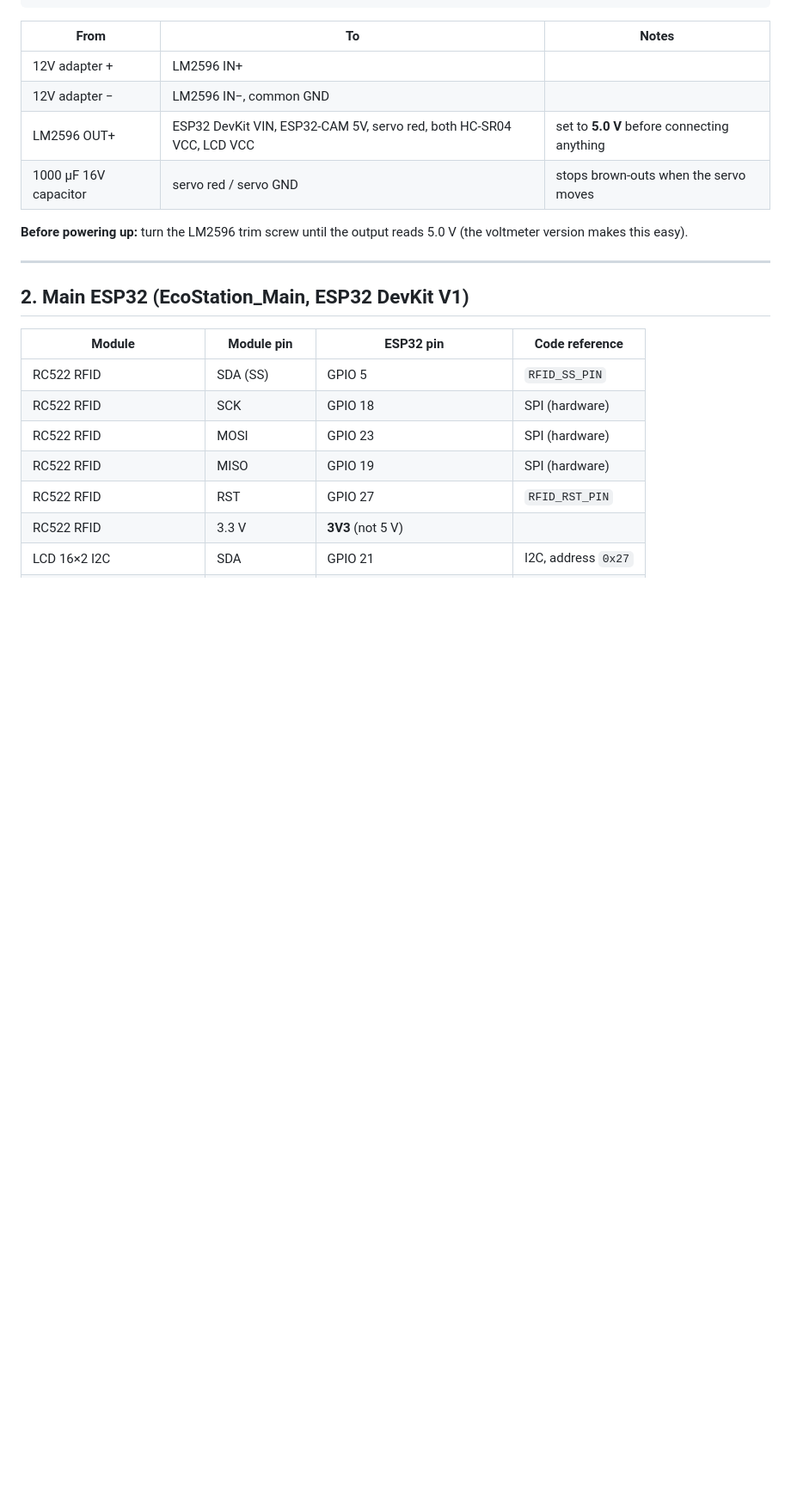
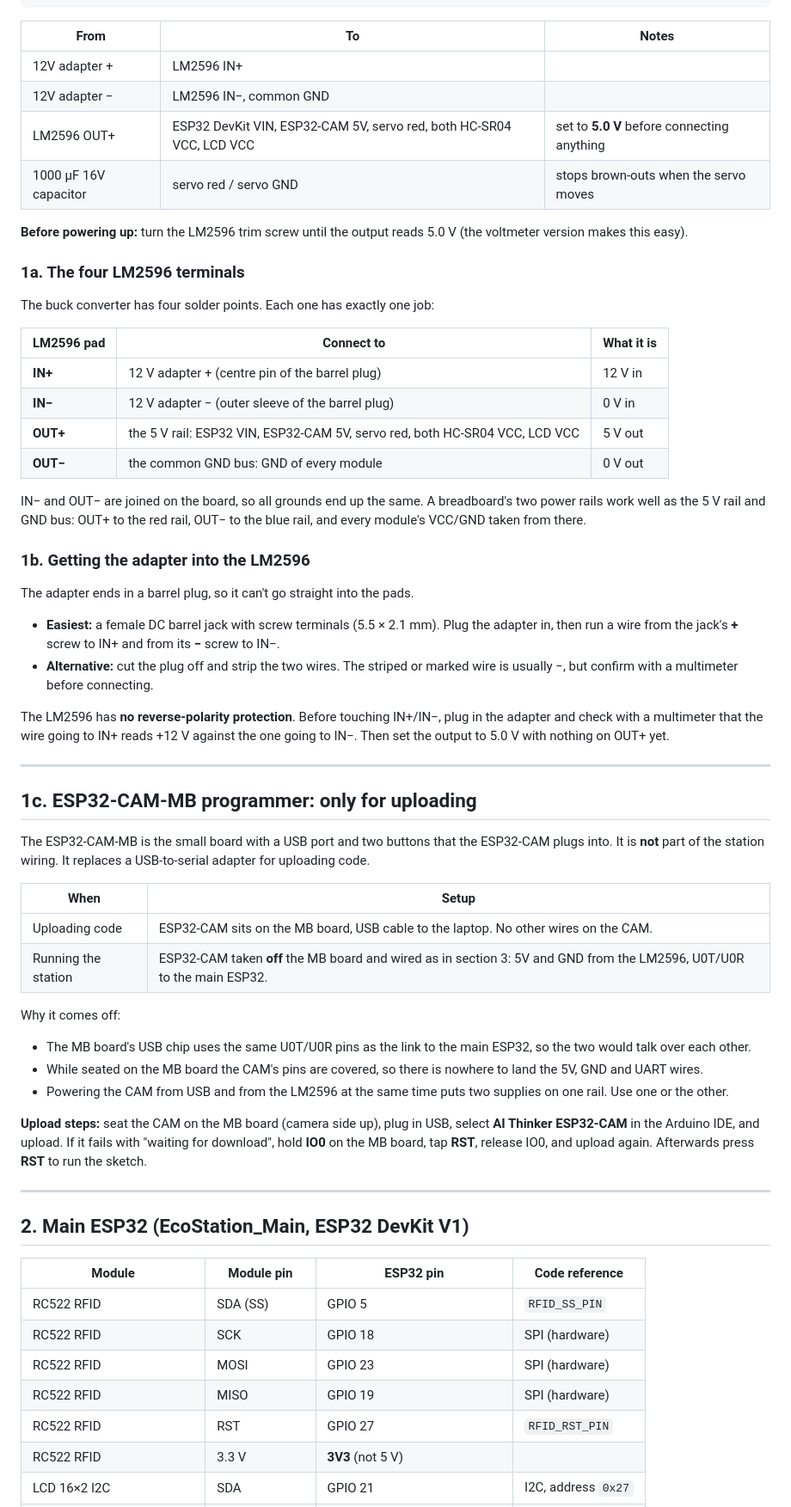
Before and after one commit to shivalikathuria80-gif/smart-_eco_station_-app-, a Markdown page: NYRC 2627/WIRING.md, the part around one of its changes. Shown at 86% size. Rendered like a GitHub page; blank space fills up the shorter version.

Commit message:
Explain the LM2596 terminals, adapter hookup and ESP32-CAM-MB in the wiring guide
Co-Authored-By: Claude Opus 5.5 <noreply@anthropic.com>
Claude-Session: https://claude.ai/code/session_017sUp13pt3XBQq1bSYVWgCM

```diff
--- a/NYRC 2627/WIRING.md
+++ b/NYRC 2627/WIRING.md
@@ -34,6 +34,63 @@ GND of every module ────► common ground (all GNDs tied together)
 
 **Before powering up:** turn the LM2596 trim screw until the output reads 5.0 V
 (the voltmeter version makes this easy).
+
+### 1a. The four LM2596 terminals
+
+The buck converter has four solder points. Each one has exactly one job:
+
+| LM2596 pad | Connect to | What it is |
+|---|---|---|
+| **IN+** | 12 V adapter + (centre pin of the barrel plug) | 12 V in |
+| **IN−** | 12 V adapter − (outer sleeve of the barrel plug) | 0 V in |
+| **OUT+** | the 5 V rail: ESP32 VIN, ESP32-CAM 5V, servo red, both HC-SR04 VCC, LCD VCC | 5 V out |
+| **OUT−** | the common GND bus: GND of every module | 0 V out |
+
+IN− and OUT− are joined on the board, so all grounds end up the same. A
+breadboard's two power rails work well as the 5 V rail and GND bus: OUT+ to the
+red rail, OUT− to the blue rail, and every module's VCC/GND taken from there.
+
+### 1b. Getting the adapter into the LM2596
+
+The adapter ends in a barrel plug, so it can't go straight into the pads.
+
+- **Easiest:** a female DC barrel jack with screw terminals (5.5 × 2.1 mm). Plug the
+  adapter in, then run a wire from the jack's **+** screw to IN+ and from its
+  **−** screw to IN−.
+- **Alternative:** cut the plug off and strip the two wires. The striped or
+  marked wire is usually −, but confirm with a multimeter before connecting.
+
+The LM2596 has **no reverse-polarity protection**. Before touching IN+/IN−,
+plug in the adapter and check with a multimeter that the wire going to IN+ reads
++12 V against the one going to IN−. Then set the output to 5.0 V with nothing
+on OUT+ yet.
+
+---
+
+## 1c. ESP32-CAM-MB programmer: only for uploading
+
+The ESP32-CAM-MB is the small board with a USB port and two buttons that the
+ESP32-CAM plugs into. It is **not** part of the station wiring. It replaces a
+USB-to-serial adapter for uploading code.
+
+| When | Setup |
+|---|---|
+| Uploading code | ESP32-CAM sits on the MB board, USB cable to the laptop. No other wires on the CAM. |
+| Running the station | ESP32-CAM taken **off** the MB board and wired as in section 3: 5V and GND from the LM2596, U0T/U0R to the main ESP32. |
+
+Why it comes off:
+
+- The MB board's USB chip uses the same U0T/U0R pins as the link to the main
+  ESP32, so the two would talk over each other.
+- While seated on the MB board the CAM's pins are covered, so there is nowhere
+  to land the 5V, GND and UART wires.
+- Powering the CAM from USB and from the LM2596 at the same time puts two
+  supplies on one rail. Use one or the other.
+
+**Upload steps:** seat the CAM on the MB board (camera side up), plug in USB,
+select **AI Thinker ESP32-CAM** in the Arduino IDE, and upload. If it fails with
+"waiting for download", hold **IO0** on the MB board, tap **RST**, release IO0,
+and upload again. Afterwards press **RST** to run the sketch.
 
 ---
 
```
Also changed, not shown: other parts of NYRC 2627/WIRING.md (+2 -0 lines).
